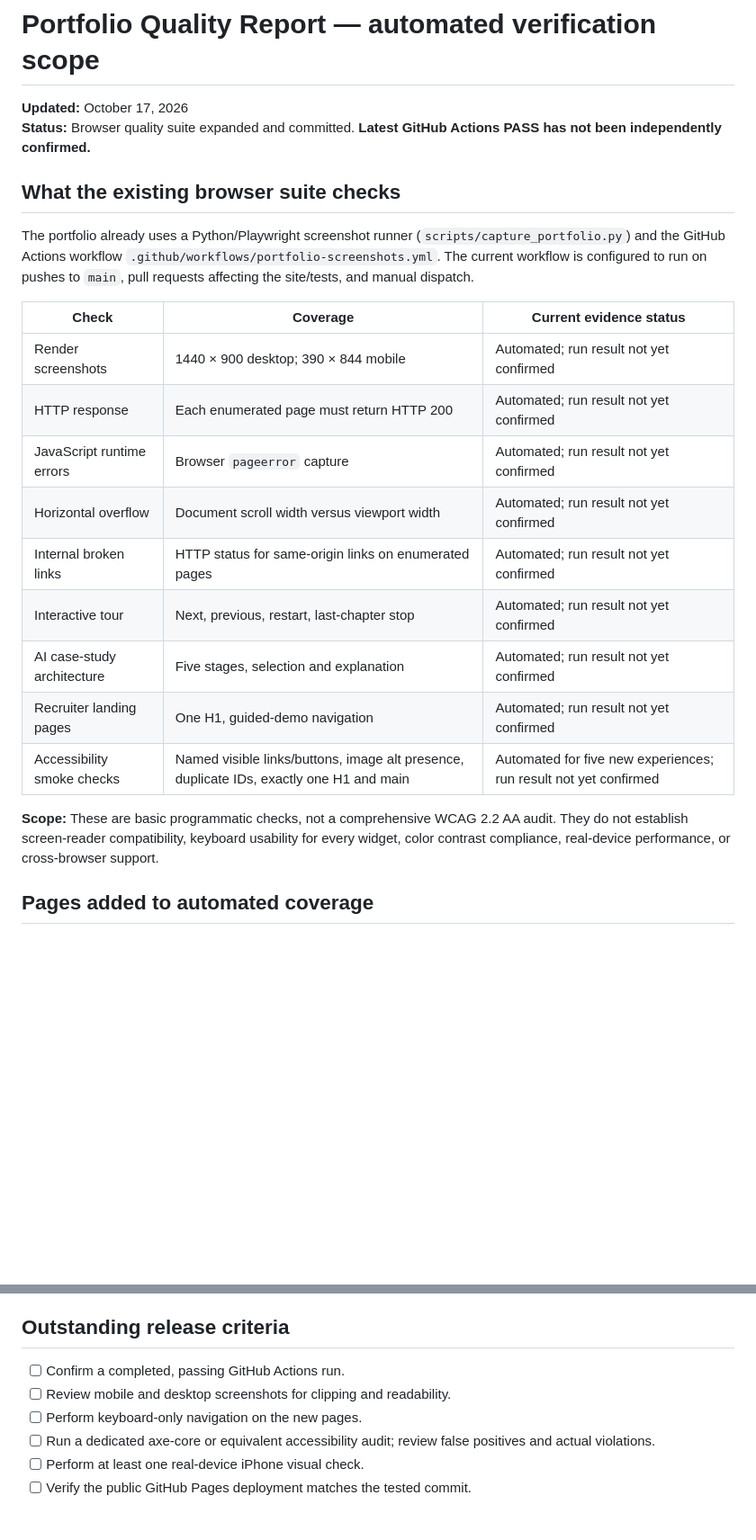
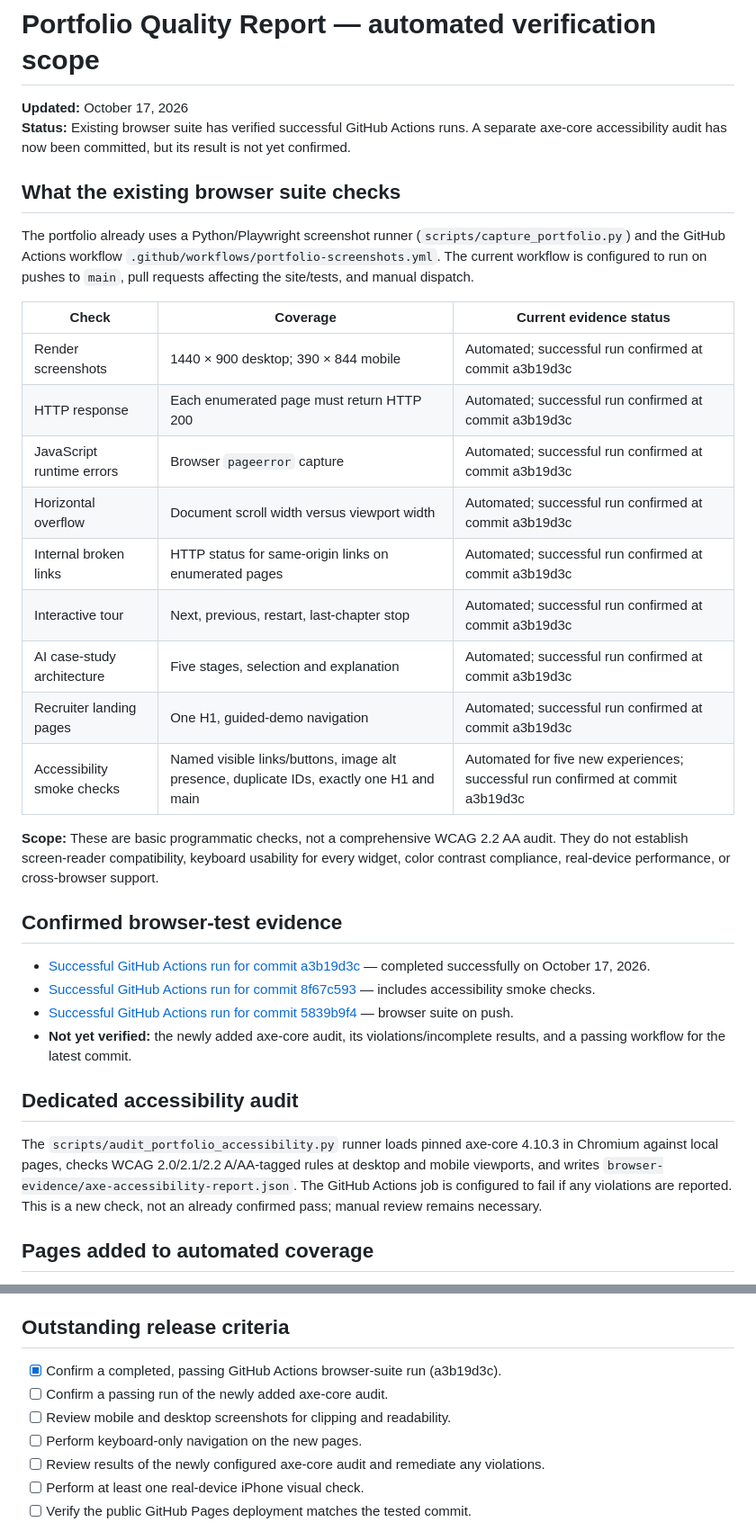
Before and after one commit to AshtonCodes316/AshtonCodes316, a Markdown page: docs/portfolio-quality-report.md, 2 parts joined by grey strips. Shown at 90% size. Rendered like a GitHub page; blank space fills up the shorter version.

Commit message:
docs(portfolio): cite successful browser CI and distinguish pending axe audit

```diff
--- a/docs/portfolio-quality-report.md
+++ b/docs/portfolio-quality-report.md
@@ -1,7 +1,7 @@
 # Portfolio Quality Report — automated verification scope
 
 **Updated:** October 17, 2026
-**Status:** Browser quality suite expanded and committed. **Latest GitHub Actions PASS has not been independently confirmed.**
+**Status:** Existing browser suite has verified successful GitHub Actions runs. A separate axe-core accessibility audit has now been committed, but its result is not yet confirmed.
 
 ## What the existing browser suite checks
 
@@ -9,17 +9,28 @@ The portfolio already uses a Python/Playwright screenshot runner (`scripts/captu
 
 | Check | Coverage | Current evidence status |
 |---|---|---|
-| Render screenshots | 1440 × 900 desktop; 390 × 844 mobile | Automated; run result not yet confirmed |
-| HTTP response | Each enumerated page must return HTTP 200 | Automated; run result not yet confirmed |
-| JavaScript runtime errors | Browser `pageerror` capture | Automated; run result not yet confirmed |
-| Horizontal overflow | Document scroll width versus viewport width | Automated; run result not yet confirmed |
-| Internal broken links | HTTP status for same-origin links on enumerated pages | Automated; run result not yet confirmed |
-| Interactive tour | Next, previous, restart, last-chapter stop | Automated; run result not yet confirmed |
-| AI case-study architecture | Five stages, selection and explanation | Automated; run result not yet confirmed |
-| Recruiter landing pages | One H1, guided-demo navigation | Automated; run result not yet confirmed |
-| Accessibility smoke checks | Named visible links/buttons, image alt presence, duplicate IDs, exactly one H1 and main | Automated for five new experiences; run result not yet confirmed |
+| Render screenshots | 1440 × 900 desktop; 390 × 844 mobile | Automated; successful run confirmed at commit a3b19d3c |
+| HTTP response | Each enumerated page must return HTTP 200 | Automated; successful run confirmed at commit a3b19d3c |
+| JavaScript runtime errors | Browser `pageerror` capture | Automated; successful run confirmed at commit a3b19d3c |
+| Horizontal overflow | Document scroll width versus viewport width | Automated; successful run confirmed at commit a3b19d3c |
+| Internal broken links | HTTP status for same-origin links on enumerated pages | Automated; successful run confirmed at commit a3b19d3c |
+| Interactive tour | Next, previous, restart, last-chapter stop | Automated; successful run confirmed at commit a3b19d3c |
+| AI case-study architecture | Five stages, selection and explanation | Automated; successful run confirmed at commit a3b19d3c |
+| Recruiter landing pages | One H1, guided-demo navigation | Automated; successful run confirmed at commit a3b19d3c |
+| Accessibility smoke checks | Named visible links/buttons, image alt presence, duplicate IDs, exactly one H1 and main | Automated for five new experiences; successful run confirmed at commit a3b19d3c |
 
 **Scope:** These are basic programmatic checks, not a comprehensive WCAG 2.2 AA audit. They do not establish screen-reader compatibility, keyboard usability for every widget, color contrast compliance, real-device performance, or cross-browser support.
+
+## Confirmed browser-test evidence
+
+- [Successful GitHub Actions run for commit a3b19d3c](https://github.com/AshtonCodes316/AshtonCodes316/actions/runs/39051527779) — completed successfully on October 17, 2026.
+- [Successful GitHub Actions run for commit 8f67c593](https://github.com/AshtonCodes316/AshtonCodes316/actions/runs/39051516228) — includes accessibility smoke checks.
+- [Successful GitHub Actions run for commit 5839b9f4](https://github.com/AshtonCodes316/AshtonCodes316/actions/runs/39051363565) — browser suite on push.
+- **Not yet verified:** the newly added axe-core audit, its violations/incomplete results, and a passing workflow for the latest commit.
+
+## Dedicated accessibility audit
+
+The `scripts/audit_portfolio_accessibility.py` runner loads pinned axe-core 4.10.3 in Chromium against local pages, checks WCAG 2.0/2.1/2.2 A/AA-tagged rules at desktop and mobile viewports, and writes `browser-evidence/axe-accessibility-report.json`. The GitHub Actions job is configured to fail if any violations are reported. This is a new check, not an already confirmed pass; manual review remains necessary.
 
 ## Pages added to automated coverage
 
@@ -42,10 +53,11 @@ Existing pages remain in the same suite. The case-study hub assertion was update
 
 ## Outstanding release criteria
 
-- [ ] Confirm a completed, passing GitHub Actions run.
+- [x] Confirm a completed, passing GitHub Actions browser-suite run (a3b19d3c).
+- [ ] Confirm a passing run of the newly added axe-core audit.
 - [ ] Review mobile and desktop screenshots for clipping and readability.
 - [ ] Perform keyboard-only navigation on the new pages.
-- [ ] Run a dedicated axe-core or equivalent accessibility audit; review false positives and actual violations.
+- [ ] Review results of the newly configured axe-core audit and remediate any violations.
 - [ ] Perform at least one real-device iPhone visual check.
 - [ ] Verify the public GitHub Pages deployment matches the tested commit.
 
```
